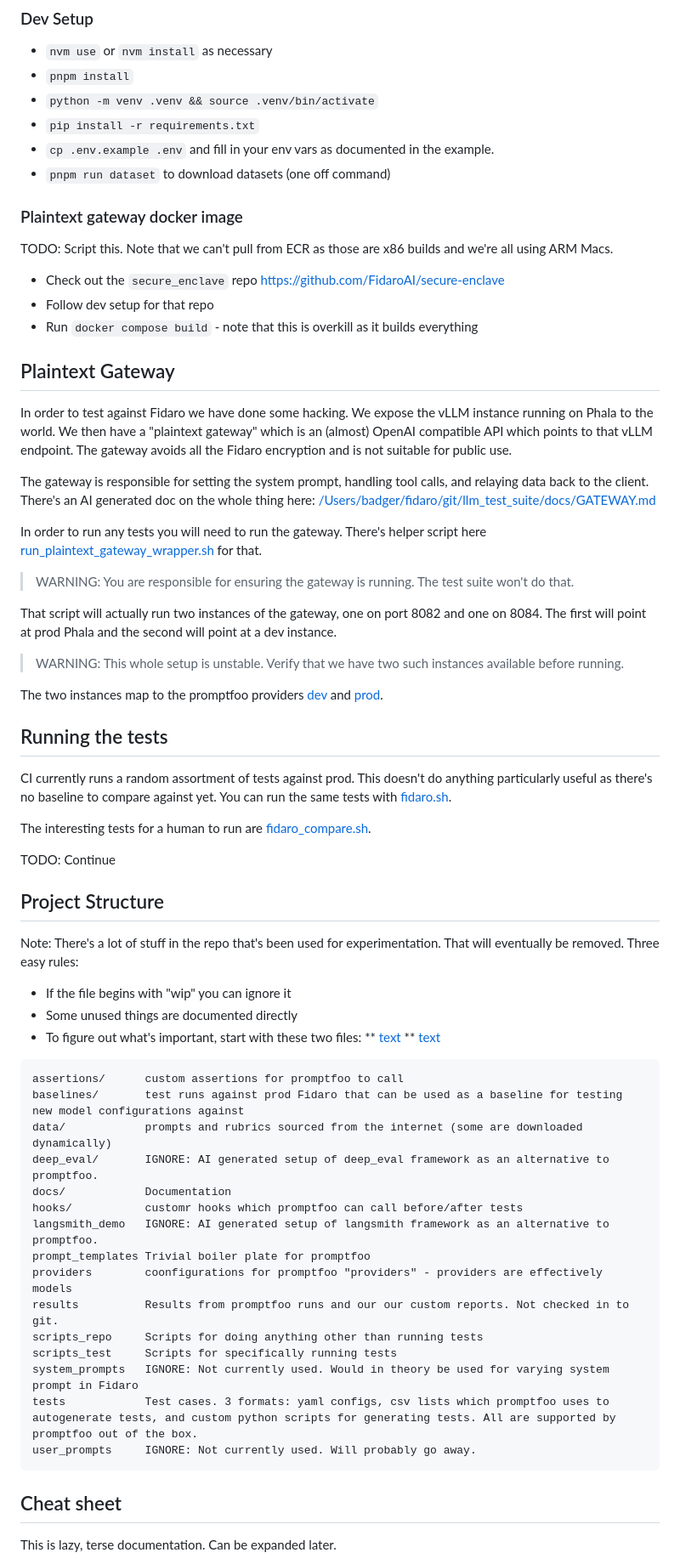
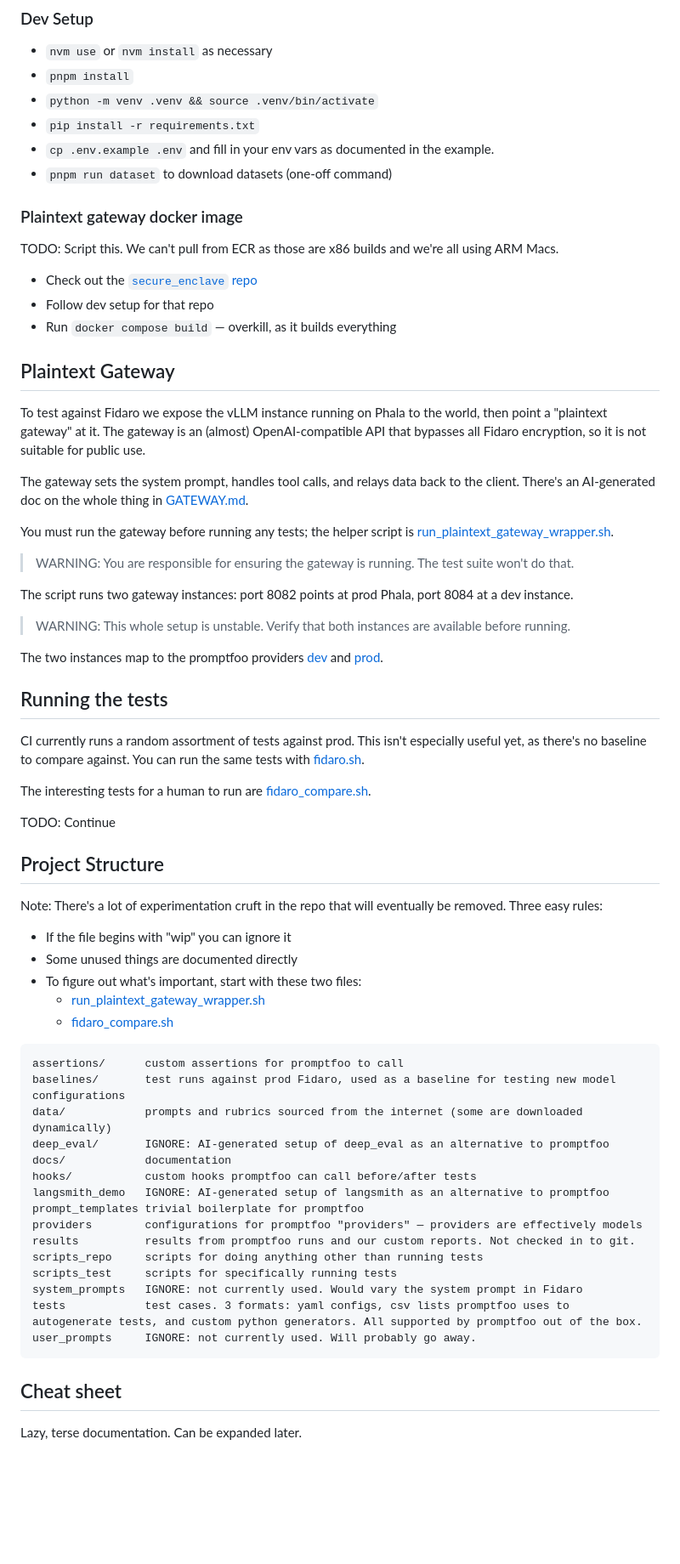
Before and after one commit to FidaroAI/llm_test_suite, a Markdown page: docs/README.md, the part around one of its changes. Shown at 85% size. Rendered like a GitHub page; blank space fills up the shorter version.

````diff
--- a/docs/README.md
+++ b/docs/README.md
@@ -12,78 +12,81 @@ Fidaro against dev Fidaro and [coming soon] other 3rd parties.
 * `python -m venv .venv && source .venv/bin/activate`
 * `pip install -r requirements.txt`
 * `cp .env.example .env` and fill in your env vars as documented in the example.
-* `pnpm run dataset` to download datasets (one off command)
+* `pnpm run dataset` to download datasets (one-off command)
 
 ### Plaintext gateway docker image
 
-TODO: Script this. Note that we can't pull from ECR as those are x86 builds and
-we're all using ARM Macs.
+TODO: Script this. We can't pull from ECR as those are x86 builds and we're all
+using ARM Macs.
 
-* Check out the `secure_enclave` repo https://github.com/FidaroAI/secure-enclave
+* Check out the [`secure_enclave` repo](https://github.com/FidaroAI/secure-enclave)
 * Follow dev setup for that repo
-* Run `docker compose build` - note that this is overkill as it builds everything
+* Run `docker compose build` — overkill, as it builds everything
 
 ## Plaintext Gateway
 
-In order to test against Fidaro we have done some hacking. We expose the vLLM instance
-running on Phala to the world. We then have a "plaintext gateway" which is an
-(almost) OpenAI compatible API which points to that vLLM endpoint. The gateway
-avoids all the Fidaro encryption and is not suitable for public use.
+To test against Fidaro we expose the vLLM instance running on Phala to the world,
+then point a "plaintext gateway" at it. The gateway is an (almost) OpenAI-compatible
+API that bypasses all Fidaro encryption, so it is not suitable for public use.
 
-The gateway is responsible for setting the system prompt, handling tool calls, and
-relaying data back to the client. There's an AI generated doc on the whole thing here: [/Users/badger/fidaro/git/llm_test_suite/docs/GATEWAY.md](docs/GATEWAY.md)
+The gateway sets the system prompt, handles tool calls, and relays data back to the
+client. There's an AI-generated doc on the whole thing in [GATEWAY.md](GATEWAY.md).
 
-In order to run any tests you will need to run the gateway. There's helper script here [run_plaintext_gateway_wrapper.sh](scripts_repo/run_plaintext_gateway_wrapper.sh) for that.
+You must run the gateway before running any tests; the helper script is
+[run_plaintext_gateway_wrapper.sh](../scripts_repo/run_plaintext_gateway_wrapper.sh).
 
 > WARNING: You are responsible for ensuring the gateway is running. The test suite won't do that.
 
-That script will actually run two instances of the gateway, one on port 8082 and one on 8084.
-The first will point at prod Phala and the second will point at a dev instance.
+The script runs two gateway instances: port 8082 points at prod Phala, port 8084 at
+a dev instance.
 
-> WARNING: This whole setup is unstable. Verify that we have two such instances available before running.
+> WARNING: This whole setup is unstable. Verify that both instances are available before running.
 
-The two instances map to the promptfoo providers [dev](providers/fidaro_plaintext_gateway_phala_dev.yaml) and [prod](providers/fidaro_plaintext_gateway_phala_prod.yaml).
+The two instances map to the promptfoo providers
+[dev](../providers/fidaro_plaintext_gateway_phala_dev.yaml) and
+[prod](../providers/fidaro_plaintext_gateway_phala_prod.yaml).
 
 ## Running the tests
 
-CI currently runs a random assortment of tests against prod. This doesn't do anything particularly useful as there's no baseline to compare against yet. You can run the
-same tests with [fidaro.sh](scripts_test/fidaro.sh).
+CI currently runs a random assortment of tests against prod. This isn't especially
+useful yet, as there's no baseline to compare against. You can run the same tests
+with [fidaro.sh](../scripts_test/fidaro.sh).
 
-The interesting tests for a human to run are [fidaro_compare.sh](scripts_test/fidaro_compare.sh).
+The interesting tests for a human to run are
+[fidaro_compare.sh](../scripts_test/fidaro_compare.sh).
 
 TODO: Continue
 
 ## Project Structure
 
-Note: There's a lot of stuff in the repo that's been used for experimentation. That
-will eventually be removed. Three easy rules:
+Note: There's a lot of experimentation cruft in the repo that will eventually be
+removed. Three easy rules:
 
 * If the file begins with "wip" you can ignore it
 * Some unused things are documented directly
 * To figure out what's important, start with these two files:
-** [text](scripts_repo/run_plaintext_gateway_wrapper.sh)
-** [text](scripts_test/fidaro_compare.sh)
-
+  * [run_plaintext_gateway_wrapper.sh](../scripts_repo/run_plaintext_gateway_wrapper.sh)
+  * [fidaro_compare.sh](../scripts_test/fidaro_compare.sh)
 
 ```
 assertions/      custom assertions for promptfoo to call
-baselines/       test runs against prod Fidaro that can be used as a baseline for testing new model configurations against
+baselines/       test runs against prod Fidaro, used as a baseline for testing new model configurations
 data/            prompts and rubrics sourced from the internet (some are downloaded dynamically)
-deep_eval/       IGNORE: AI generated setup of deep_eval framework as an alternative to promptfoo.
-docs/            Documentation
-hooks/           customr hooks which promptfoo can call before/after tests
-langsmith_demo   IGNORE: AI generated setup of langsmith framework as an alternative to promptfoo.
-prompt_templates Trivial boiler plate for promptfoo
-providers        coonfigurations for promptfoo "providers" - providers are effectively models
-results          Results from promptfoo runs and our our custom reports. Not checked in to git.
-scripts_repo     Scripts for doing anything other than running tests
-scripts_test     Scripts for specifically running tests
-system_prompts   IGNORE: Not currently used. Would in theory be used for varying system prompt in Fidaro
-tests            Test cases. 3 formats: yaml configs, csv lists which promptfoo uses to autogenerate tests, and custom python scripts for generating tests. All are supported by promptfoo out of the box.
-user_prompts     IGNORE: Not currently used. Will probably go away.
+deep_eval/       IGNORE: AI-generated setup of deep_eval as an alternative to promptfoo
+docs/            documentation
+hooks/           custom hooks promptfoo can call before/after tests
+langsmith_demo   IGNORE: AI-generated setup of langsmith as an alternative to promptfoo
+prompt_templates trivial boilerplate for promptfoo
+providers        configurations for promptfoo "providers" — providers are effectively models
+results          results from promptfoo runs and our custom reports. Not checked in to git.
+scripts_repo     scripts for doing anything other than running tests
+scripts_test     scripts for specifically running tests
+system_prompts   IGNORE: not currently used. Would vary the system prompt in Fidaro
+tests            test cases. 3 formats: yaml configs, csv lists promptfoo uses to autogenerate tests, and custom python generators. All supported by promptfoo out of the box.
+user_prompts     IGNORE: not currently used. Will probably go away.
 ```
 
 ## Cheat sheet
 
-This is lazy, terse documentation. Can be expanded later.
+Lazy, terse documentation. Can be expanded later.
 
````
Also changed, not shown: other parts of docs/README.md (+64 -42 lines).
